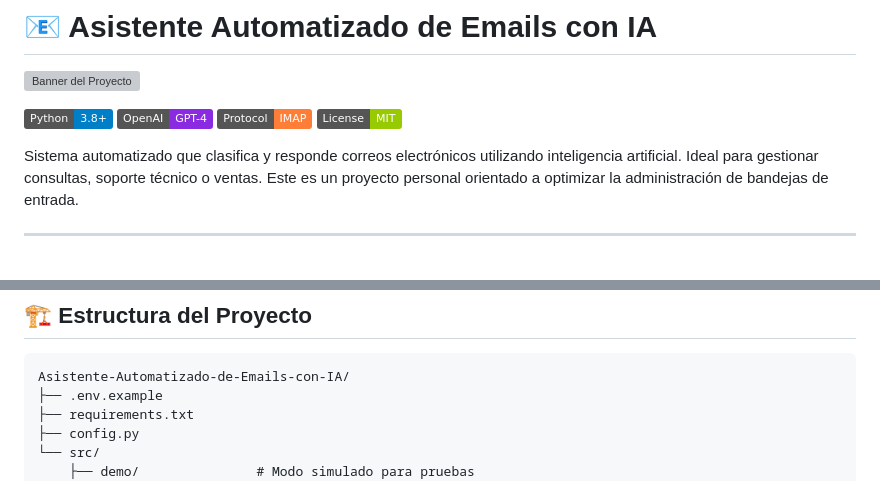
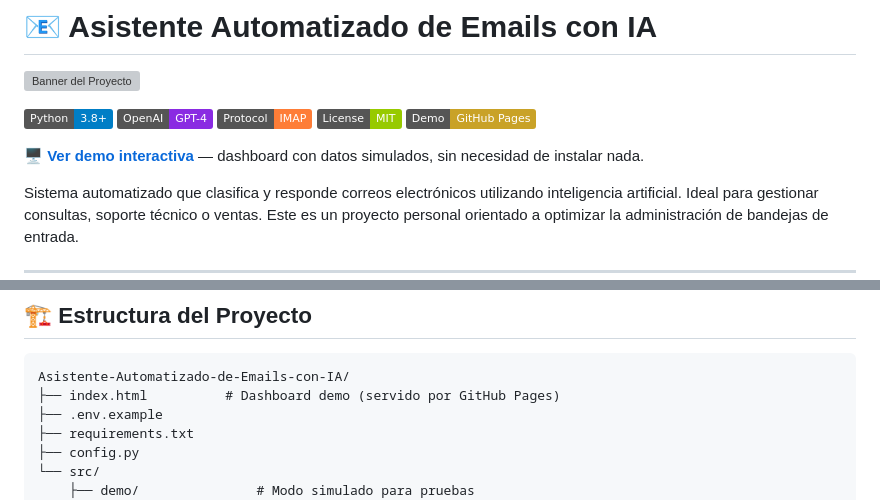
Before and after one commit to truquinio/Asistente-automatizado-de-Emails-con-IA, a Markdown page: README.md, 2 parts joined by grey strips. Drawn GitHub-style; badges without logos; blank space fills up the shorter version; grey boxes are pictures that could not be loaded.

Commit message:
Update README with demo link and project structure
Added demo link and updated project structure.

```diff
--- a/README.md
+++ b/README.md
@@ -6,6 +6,9 @@
 ![OpenAI](https://img.shields.io/badge/OpenAI-GPT--4-blueviolet)
 ![IMAP](https://img.shields.io/badge/Protocol-IMAP-orange.svg)
 ![License](https://img.shields.io/badge/License-MIT-green.svg)
+![Demo](https://img.shields.io/badge/Demo-GitHub%20Pages-C9A227)
+
+**🖥️ [Ver demo interactiva](https://truquinio.github.io/Asistente-automatizado-de-Emails-con-IA/)** — dashboard con datos simulados, sin necesidad de instalar nada.
 
 Sistema automatizado que clasifica y responde correos electrónicos utilizando inteligencia artificial. Ideal para gestionar consultas, soporte técnico o ventas. Este es un proyecto personal orientado a optimizar la administración de bandejas de entrada.
 
@@ -77,6 +80,7 @@ python src/demo/processor_demo.py --simulate-delay
 ## 🏗️ Estructura del Proyecto
 <pre>
 Asistente-Automatizado-de-Emails-con-IA/
+├── index.html          # Dashboard demo (servido por GitHub Pages)
 ├── .env.example
 ├── requirements.txt
 ├── config.py
```
Also changed, not shown: other parts of README.md (+1 -1 lines).
